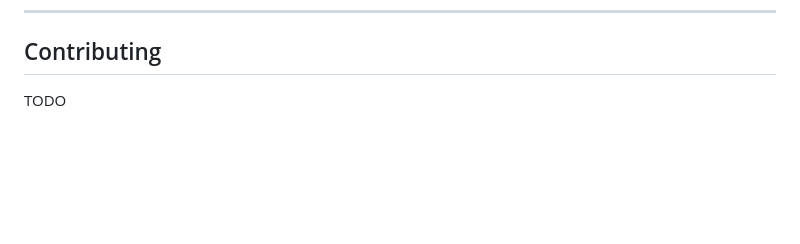
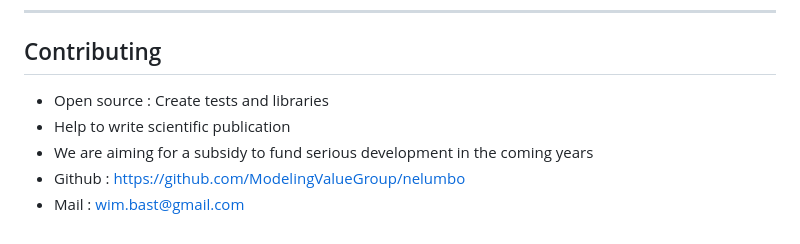
Before and after one commit to ModelingValueGroup/nelumbo, a Markdown page: docs/NELUMBO.md, the part around the change. Rendered like a GitHub page; blank space fills up the shorter version.

Commit message:
docs: add additional information and contact details to NELUMBO documentation

```diff
--- a/docs/NELUMBO.md
+++ b/docs/NELUMBO.md
@@ -217,4 +217,8 @@ LIVE
 
 ## Contributing
 
-TODO
+* Open source : Create tests and libraries
+* Help to write scientific publication
+* We are aiming for a subsidy to fund serious development in the coming years
+* Github : https://github.com/ModelingValueGroup/nelumbo
+* Mail   : wim.bast@gmail.com
```
